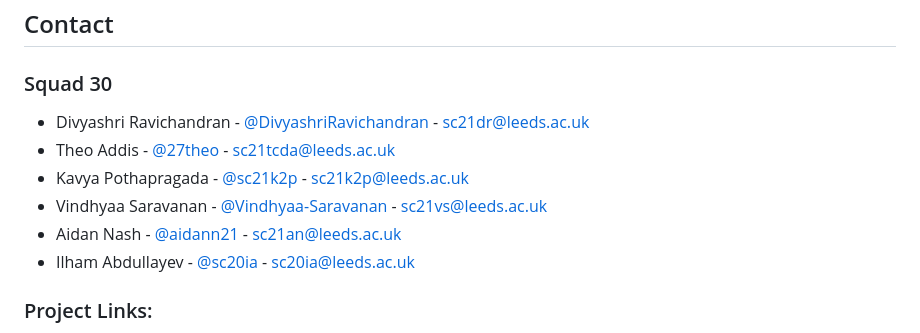
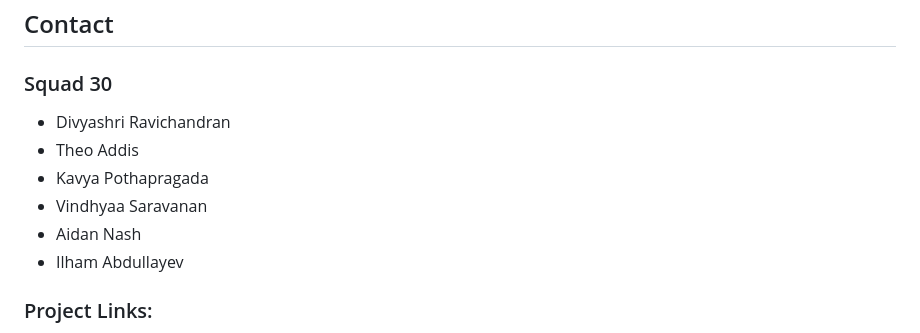
Before and after one commit to Vindhyaa-Saravanan/Vertex-Sports-Centre-Software, a Markdown page: README.md, the part around the change. GitHub-like rendering.

```diff
--- a/README.md
+++ b/README.md
@@ -161,12 +161,12 @@ See the [open issues](https://github.com/uol-feps-soc-comp2913-2223s2-classroom/
 
 ### Squad 30
 
-* Divyashri Ravichandran - [@DivyashriRavichandran](https://github.com/DivyashriRavichandran) - sc21dr@leeds.ac.uk
-* Theo Addis - [@27theo](https://github.com/27theo) - sc21tcda@leeds.ac.uk
-* Kavya Pothapragada - [@sc21k2p](https://github.com/sc21k2p) - sc21k2p@leeds.ac.uk
-* Vindhyaa Saravanan - [@Vindhyaa-Saravanan](https://github.com/Vindhyaa-Saravanan) - sc21vs@leeds.ac.uk
-* Aidan Nash - [@aidann21](https://github.com/aidann21) - sc21an@leeds.ac.uk
-* Ilham Abdullayev - [@sc20ia](https://github.com/sc20ia) - sc20ia@leeds.ac.uk
+* Divyashri Ravichandran
+* Theo Addis
+* Kavya Pothapragada
+* Vindhyaa Saravanan
+* Aidan Nash
+* Ilham Abdullayev
 
 
 ### Project Links:
```
